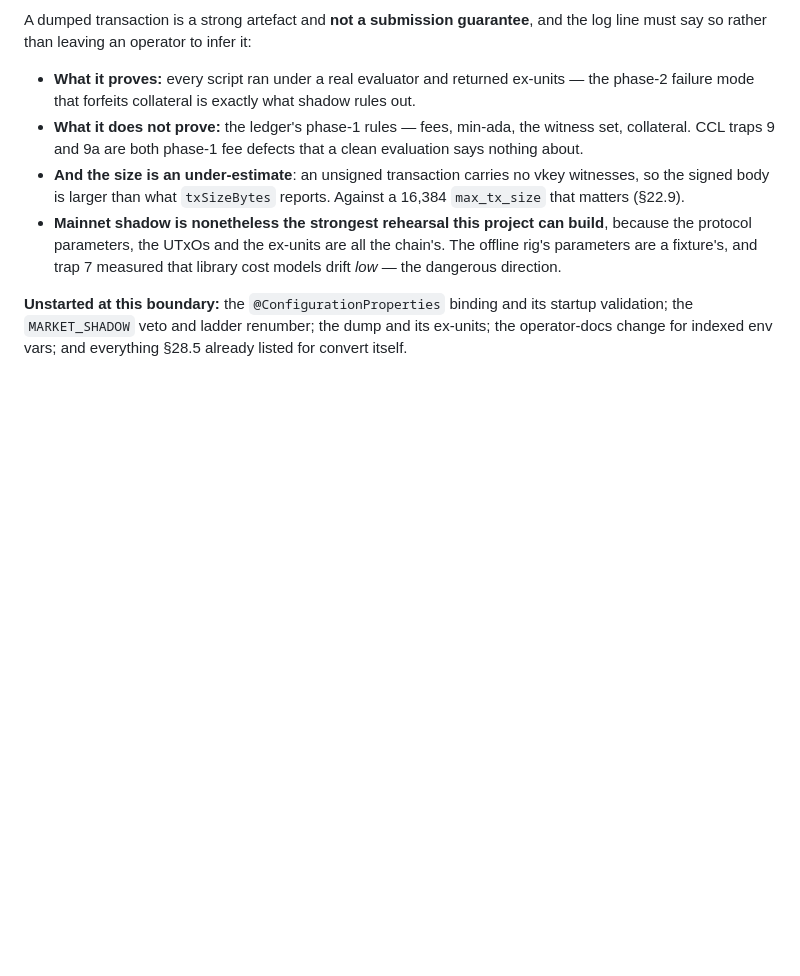
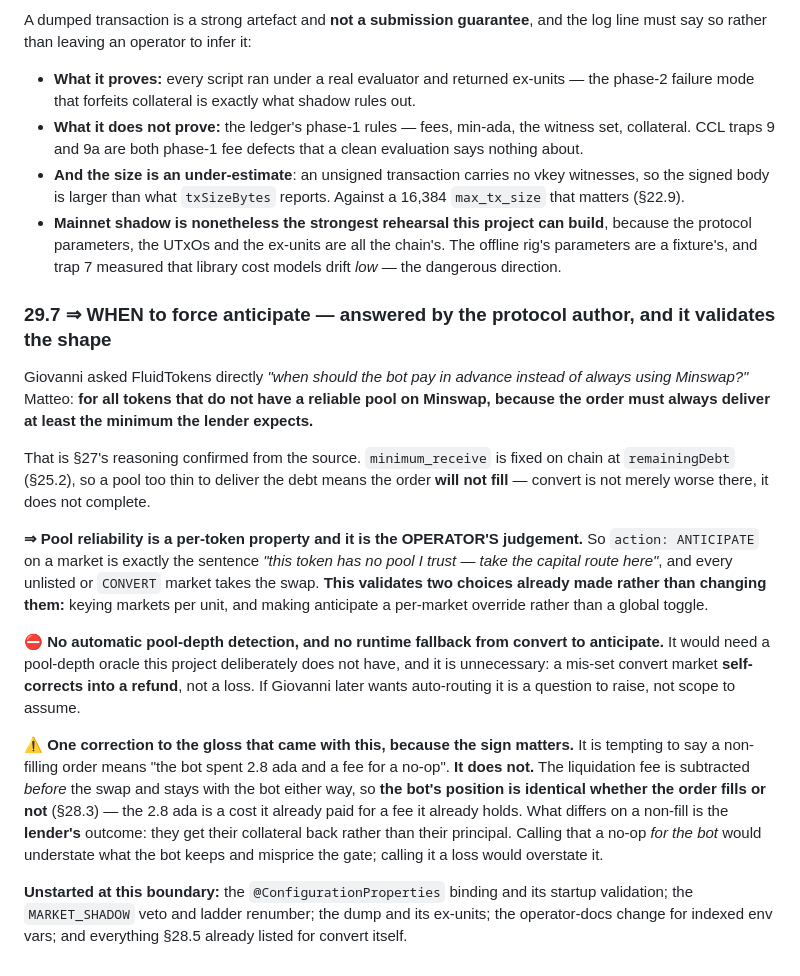
Before and after one commit to FluidTokens/ft-aquarium-node, a Markdown page: docs/lending-v4-findings.md, the part around one of its changes. Drawn GitHub-style; blank space fills up the shorter version.

```diff
--- a/docs/lending-v4-findings.md
+++ b/docs/lending-v4-findings.md
@@ -2793,6 +2832,35 @@ so rather than leaving an operator to infer it:
   protocol parameters, the UTxOs and the ex-units are all the chain's. The offline rig's parameters are
   a fixture's, and trap 7 measured that library cost models drift *low* — the dangerous direction.
 
+### 29.7 ⇒ WHEN to force anticipate — answered by the protocol author, and it validates the shape
+
+Giovanni asked FluidTokens directly *"when should the bot pay in advance instead of always using
+Minswap?"* Matteo: **for all tokens that do not have a reliable pool on Minswap, because the order must
+always deliver at least the minimum the lender expects.**
+
+That is §27's reasoning confirmed from the source. `minimum_receive` is fixed on chain at
+`remainingDebt` (§25.2), so a pool too thin to deliver the debt means the order **will not fill** —
+convert is not merely worse there, it does not complete.
+
+**⇒ Pool reliability is a per-token property and it is the OPERATOR'S judgement.** So
+`action: ANTICIPATE` on a market is exactly the sentence *"this token has no pool I trust — take the
+capital route here"*, and every unlisted or `CONVERT` market takes the swap. **This validates two
+choices already made rather than changing them:** keying markets per unit, and making anticipate a
+per-market override rather than a global toggle.
+
+**⛔ No automatic pool-depth detection, and no runtime fallback from convert to anticipate.** It would
+need a pool-depth oracle this project deliberately does not have, and it is unnecessary: a mis-set
+convert market **self-corrects into a refund**, not a loss. If Giovanni later wants auto-routing it is a
+question to raise, not scope to assume.
+
+⚠ **One correction to the gloss that came with this, because the sign matters.** It is tempting to say a
+non-filling order means "the bot spent 2.8 ada and a fee for a no-op". **It does not.** The liquidation
+fee is subtracted *before* the swap and stays with the bot either way, so **the bot's position is
+identical whether the order fills or not** (§28.3) — the 2.8 ada is a cost it already paid for a fee it
+already holds. What differs on a non-fill is the **lender's** outcome: they get their collateral back
+rather than their principal. Calling that a no-op *for the bot* would understate what the bot keeps and
+misprice the gate; calling it a loss would overstate it.
+
 **Unstarted at this boundary:** the `@ConfigurationProperties` binding and its startup validation; the
 `MARKET_SHADOW` veto and ladder renumber; the dump and its ex-units; the operator-docs change for
 indexed env vars; and everything §28.5 already listed for convert itself.
```
Also changed, not shown: other parts of docs/lending-v4-findings.md (+73 -34 lines).
